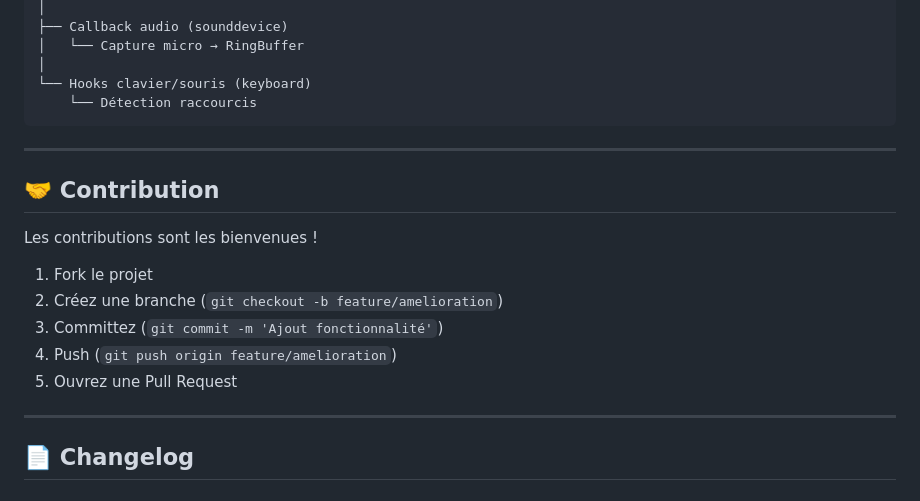
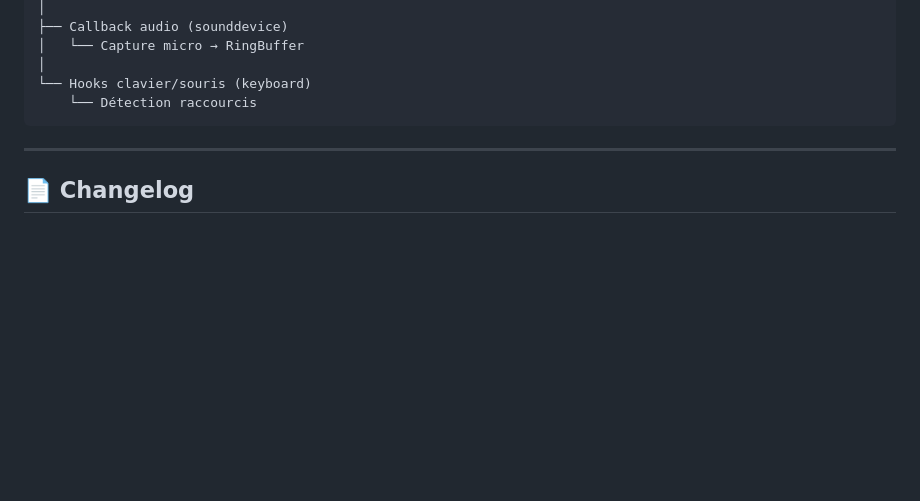
Before and after one commit to helioman32/whisper-helio, a Markdown page: README.md, the part around the change. GitHub-like rendering; blank space fills up the shorter version.

```diff
--- a/README.md
+++ b/README.md
@@ -338,18 +338,6 @@ Whisper Hélio v1.4b
 
 ---
 
-## 🤝 Contribution
-
-Les contributions sont les bienvenues !
-
-1. Fork le projet
-2. Créez une branche (`git checkout -b feature/amelioration`)
-3. Committez (`git commit -m 'Ajout fonctionnalité'`)
-4. Push (`git push origin feature/amelioration`)
-5. Ouvrez une Pull Request
-
----
-
 ## 📄 Changelog
 
 ### v1.4b (Mars 2026)
```
